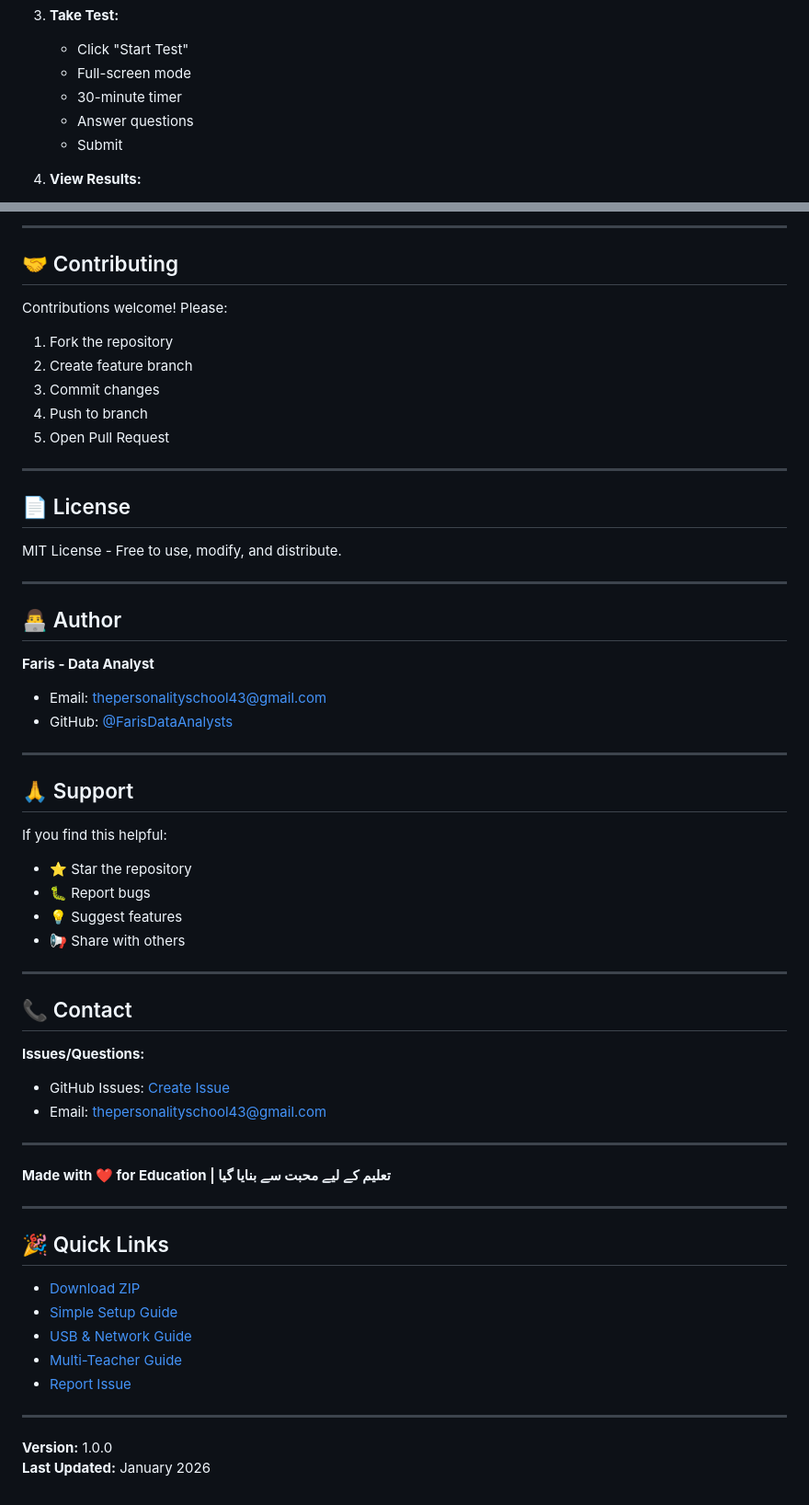
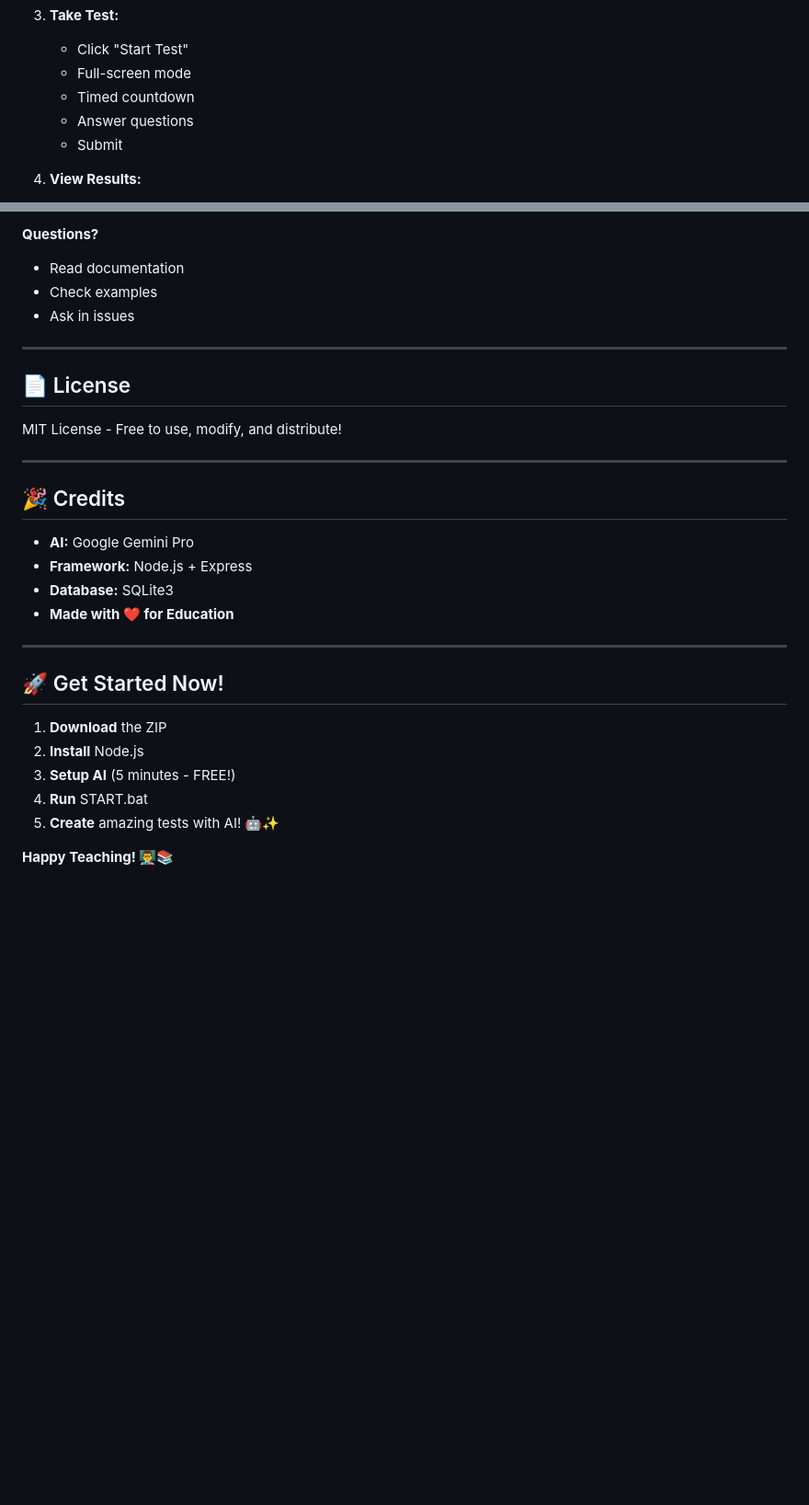
Before and after one commit to FarisDataAnalysts/institute-mcq-test-system, a Markdown page: README.md, 2 parts joined by grey strips. Shown at 92% size. GitHub-like rendering; blank space fills up the shorter version.

```diff
--- a/README.md
+++ b/README.md
@@ -195,7 +276,7 @@ See: [USB_AND_NETWORK_GUIDE.md](USB_AND_NETWORK_GUIDE.md)
 3. **Take Test:**
    - Click "Start Test"
    - Full-screen mode
-   - 30-minute timer
+   - Timed countdown
    - Answer questions
    - Submit
 
@@ -391,63 +437,32 @@ lsof -ti:3000 | xargs kill
 
----
-
-## 🤝 Contributing
-
-Contributions welcome! Please:
-
-1. Fork the repository
-2. Create feature branch
-3. Commit changes
-4. Push to branch
-5. Open Pull Request
+**Questions?**
+- Read documentation
+- Check examples
+- Ask in issues
 
 ---
 
 ## 📄 License
 
-MIT License - Free to use, modify, and distribute.
+MIT License - Free to use, modify, and distribute!
 
 ---
 
-## 👨‍💻 Author
+## 🎉 Credits
 
-**Faris - Data Analyst**
-- Email: thepersonalityschool43@gmail.com
-- GitHub: [@FarisDataAnalysts](https://github.com/FarisDataAnalysts)
+- **AI:** Google Gemini Pro
+- **Framework:** Node.js + Express
+- **Database:** SQLite3
+- **Made with ❤️ for Education**
 
 ---
 
-## 🙏 Support
+## 🚀 Get Started Now!
 
-If you find this helpful:
-- ⭐ Star the repository
-- 🐛 Report bugs
-- 💡 Suggest features
-- 📢 Share with others
+1. **Download** the ZIP
+2. **Install** Node.js
+3. **Setup AI** (5 minutes - FREE!)
+4. **Run** START.bat
+5. **Create** amazing tests with AI! 🤖✨
 
----
-
-## 📞 Contact
-
-**Issues/Questions:**
-- GitHub Issues: [Create Issue](https://github.com/FarisDataAnalysts/institute-mcq-test-system/issues)
-- Email: thepersonalityschool43@gmail.com
-
----
-
-**Made with ❤️ for Education | تعلیم کے لیے محبت سے بنایا گیا**
-
----
-
-## 🎉 Quick Links
-
-- [Download ZIP](https://github.com/FarisDataAnalysts/institute-mcq-test-system/archive/refs/heads/main.zip)
-- [Simple Setup Guide](SIMPLE_SETUP_GUIDE.md)
-- [USB & Network Guide](USB_AND_NETWORK_GUIDE.md)
-- [Multi-Teacher Guide](MULTI_TEACHER_GUIDE.md)
-- [Report Issue](https://github.com/FarisDataAnalysts/institute-mcq-test-system/issues)
-
----
-
-**Version:** 1.0.0
-**Last Updated:** January 2026
+**Happy Teaching! 👨‍🏫📚**
```
Also changed, not shown: other parts of README.md (+171 -125 lines).
